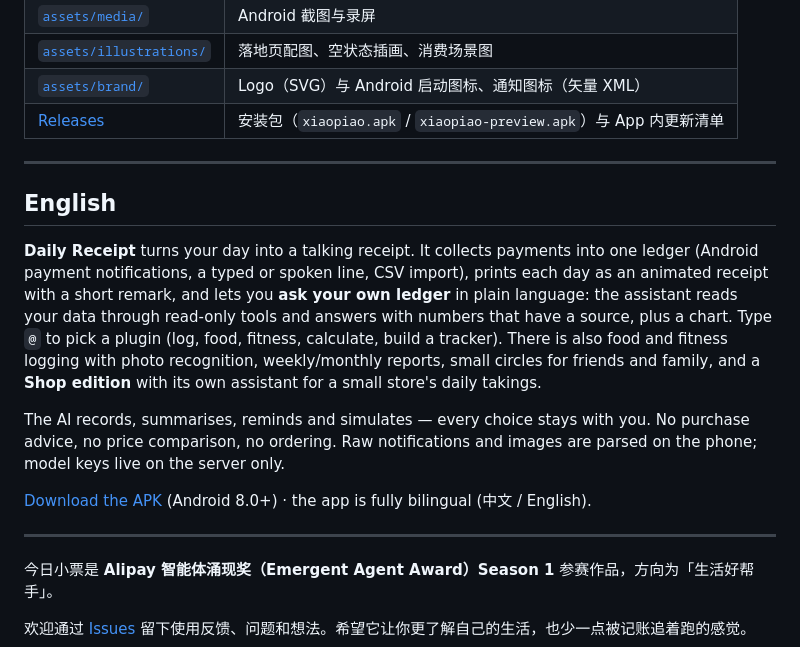
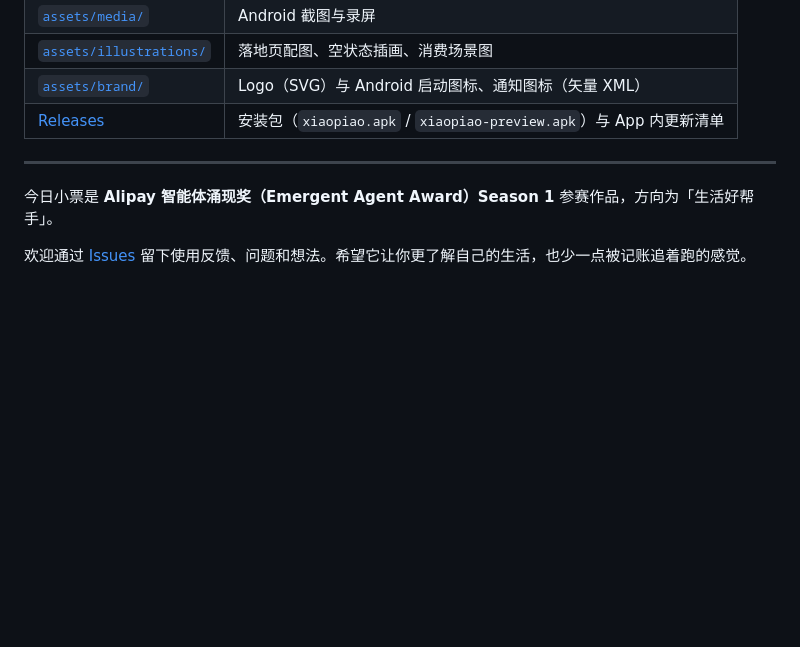
Before and after one commit to 37chengshan/xiaopiao, a Markdown page: README.md, the part around the change printed below. Drawn GitHub-style; blank space fills up the shorter version.

```diff
--- a/README.md
+++ b/README.md
@@ -138,16 +150,6 @@
 
 ---
 
-## English
-
-**Daily Receipt** turns your day into a talking receipt. It collects payments into one ledger (Android payment notifications, a typed or spoken line, CSV import), prints each day as an animated receipt with a short remark, and lets you **ask your own ledger** in plain language: the assistant reads your data through read-only tools and answers with numbers that have a source, plus a chart. Type `@` to pick a plugin (log, food, fitness, calculate, build a tracker). There is also food and fitness logging with photo recognition, weekly/monthly reports, small circles for friends and family, and a **Shop edition** with its own assistant for a small store's daily takings.
-
-The AI records, summarises, reminds and simulates — every choice stays with you. No purchase advice, no price comparison, no ordering. Raw notifications and images are parsed on the phone; model keys live on the server only.
-
-[Download the APK](https://github.com/37chengshan/xiaopiao/releases/latest/download/xiaopiao.apk) (Android 8.0+) · the app is fully bilingual (中文 / English).
-
----
-
 今日小票是 **Alipay 智能体涌现奖（Emergent Agent Award）Season 1** 参赛作品，方向为「生活好帮手」。
 
 欢迎通过 [Issues](https://github.com/37chengshan/xiaopiao/issues) 留下使用反馈、问题和想法。希望它让你更了解自己的生活，也少一点被记账追着跑的感觉。
```
Also changed, not shown: other parts of README.md (+13 -1 lines), README.en.md (added, +157 -0 lines), assets/media/architecture.en.png (added), assets/media/architecture.zh.png (added).
